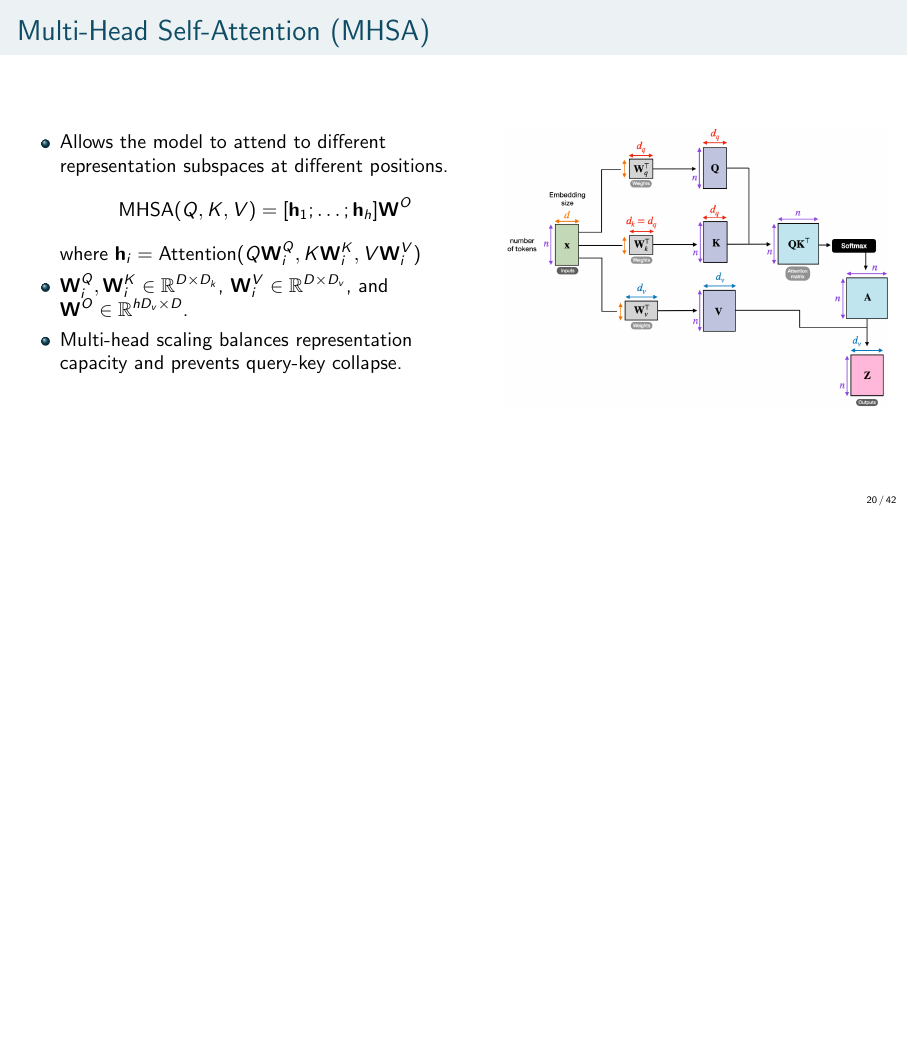
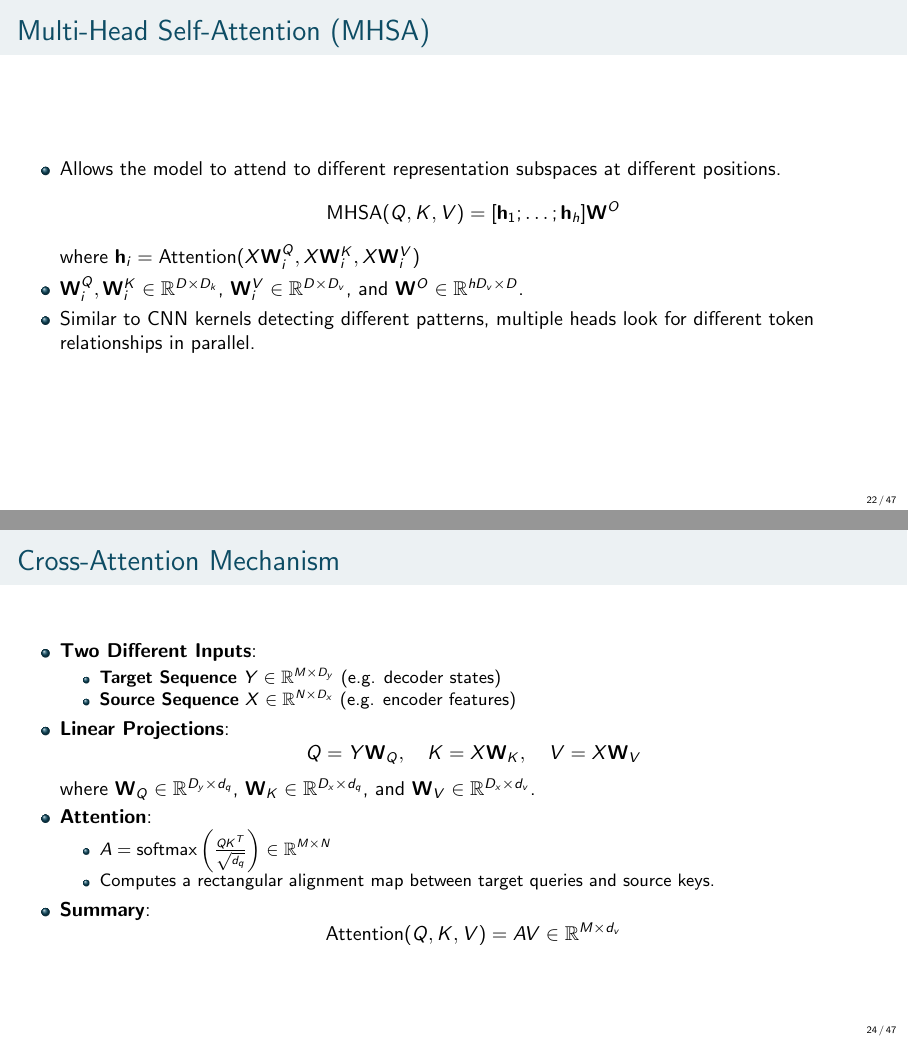
Before and after one commit to 44REAM/data-science-lectures, LaTeX slides (image_processing/slides/vit/vit_beamer.tex): page 20 of 42 before the commit and pages 22 and 24 of 47 after it, the two joined at a grey line, the shorter picture padded with empty space. Compiled offline with pdfLaTeX.

Commit message:
update vit slide

```diff
--- a/image_processing/slides/vit/vit_beamer.tex
+++ b/image_processing/slides/vit/vit_beamer.tex
@@ -32,7 +32,7 @@
 \renewcommand{\arraystretch}{1.12}
 
 \title{Vision Transformers (ViT) and Attention-Based Visual Architectures}
-\subtitle{Data Science Graduate Course}
+\subtitle{Image processing Course}
 \author{}
 \date{June 2026}
 
@@ -419,13 +435,13 @@ Without scaling, for large projection dimensions $d_k$, the dot product values g
 
 % Slide 10: Multi-Head Self-Attention (MHSA)
 \begin{frame}{Multi-Head Self-Attention (MHSA)}
-\begin{columns}[T,onlytextwidth]
-\column{0.52\textwidth}
 \begin{itemize}
     \item Allows the model to attend to different representation subspaces at different positions.
     \[
     \text{MHSA}(Q, K, V) = [\mathbf{h}_1; \dots; \mathbf{h}_h]\mathbf{W}^O
     \]
-    where $\mathbf{h}_i = \text{Attention}(Q\mathbf{W}_i^Q, K\mathbf{W}_i^K, V\mathbf{W}_i^V)$
+    where $\mathbf{h}_i = \text{Attention}(X\mathbf{W}_i^Q, X\mathbf{W}_i^K, X\mathbf{W}_i^V)$
     \item $\mathbf{W}_i^Q, \mathbf{W}_i^K \in \mathbb{R}^{D \times D_k}$, $\mathbf{W}_i^V \in \mathbb{R}^{D \times D_v}$, and $\mathbf{W}^O \in \mathbb{R}^{hD_v \times D}$.
-    \item Multi-head scaling balances representation capacity and prevents query-key collapse.
+    \item Similar to CNN kernels detecting different patterns, multiple heads look for different token relationships in parallel.
+\end{itemize}
+\end{frame}
@@ -432,8 +459,26 @@ Without scaling, for large projection dimensions $d_k$, the dot product values g
+\begin{frame}{Cross-Attention Mechanism}
+
+\begin{itemize}
+    \item \textbf{Two Different Inputs}:
+    \begin{itemize}
+        \item \textbf{Target Sequence} $Y \in \mathbb{R}^{M \times D_y}$ (e.g. decoder states)
+        \item \textbf{Source Sequence} $X \in \mathbb{R}^{N \times D_x}$ (e.g. encoder features)
+    \end{itemize}
+    \item \textbf{Linear Projections}:
+    \[
+    Q = Y\mathbf{W}_Q, \quad K = X\mathbf{W}_K, \quad V = X\mathbf{W}_V
+    \]
+    where $\mathbf{W}_Q \in \mathbb{R}^{D_y \times d_q}$, $\mathbf{W}_K \in \mathbb{R}^{D_x \times d_q}$, and $\mathbf{W}_V \in \mathbb{R}^{D_x \times d_v}$.
+    \item \textbf{Attention}:
+    \begin{itemize}
+        \item $A = \text{softmax}\left(\frac{QK^T}{\sqrt{d_q}}\right) \in \mathbb{R}^{M \times N}$
+        \item Computes a rectangular alignment map between target queries and source keys.
+    \end{itemize}
+    \item \textbf{Summary}:
+    \[
+    \text{Attention}(Q, K, V) = A V \in \mathbb{R}^{M \times d_v}
+    \]
 \end{itemize}
 
-\column{0.44\textwidth}
-\centering
-\includegraphics[width=\linewidth]{vit_ex.png}
-\end{columns}
 \end{frame}
 
```
Also changed, not shown: image_processing/figures_ViT/cross_attention.png (added), image_processing/figures_ViT/self_attention.png (added), image_processing/slides/vit/vit_beamer.tex (42 more changed lines).
